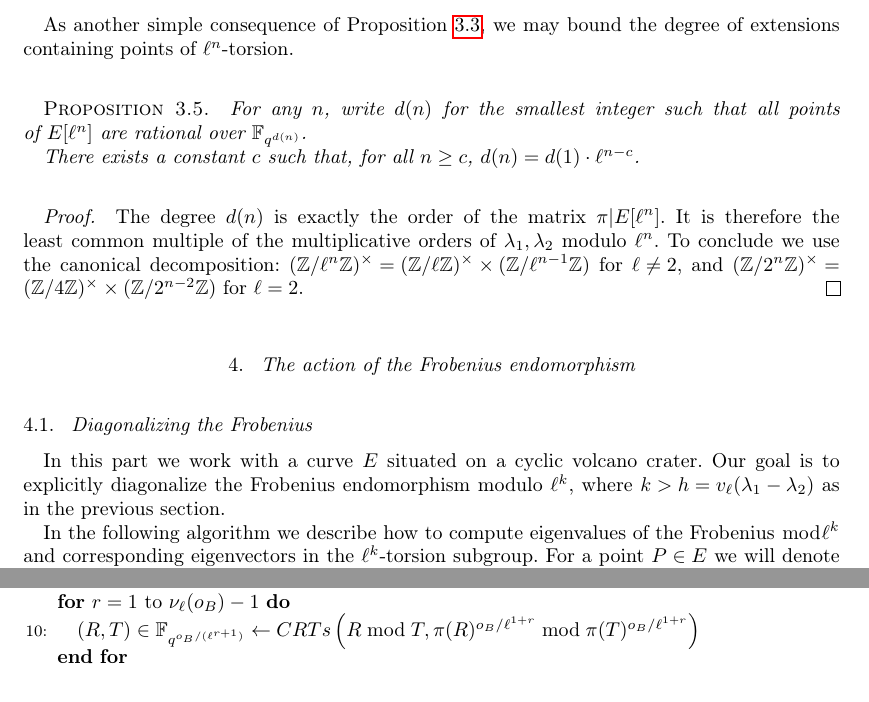
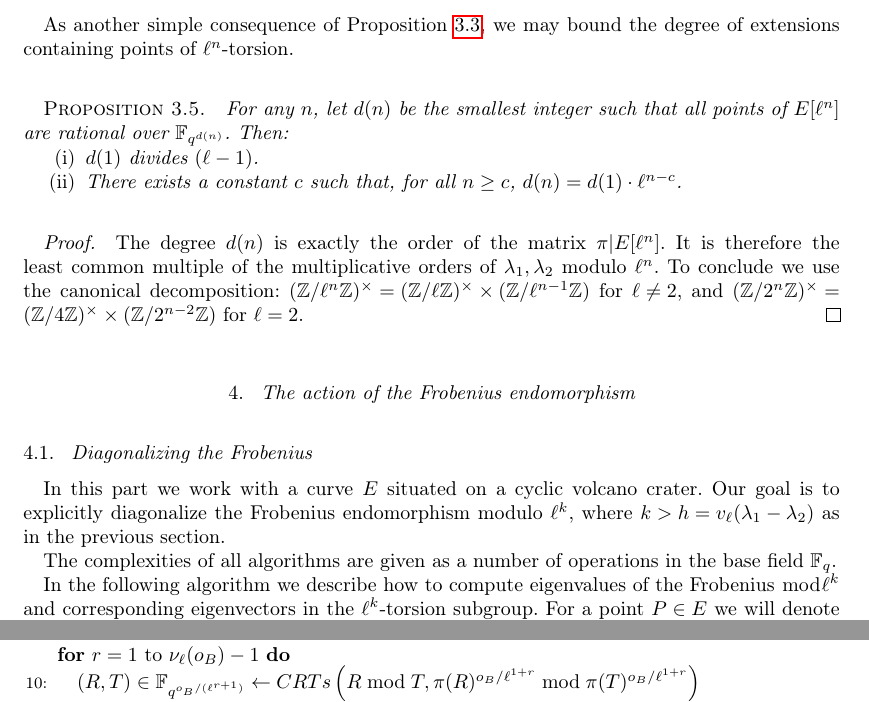
Before and after one commit to Hugounenq-Cyril/Two_curves_on_a_volcano, a LaTeX document (explicit-isogenies.tex): two parts of pages 5 and 9 of 13, joined at a grey line, cut so that both start at the same text. Compiled offline with pdfLaTeX; a LaTeX package or settings file that is missing is left out.

Commit message:
mineure, précisé la ℓ^1-torsion

```diff
--- a/explicit-isogenies.tex
+++ b/explicit-isogenies.tex
@@ -470,11 +470,14 @@ then the isogeny $ϕ_{ℓ^h P}$ is descending.
 As another simple consequence of Proposition~\ref{prop:matrice-frobenius},
 we may bound the degree of extensions containing points of $ℓ^n$-torsion.
 \begin{prop}\label{prop:degree-l-torsion}
-For any~$n$, write~$d(n)$ for the smallest integer
+For any~$n$, let~$d(n)$ be the smallest integer
 such that all points of~$E[ℓ^n]$ are rational over~$\mathbb F_{q^{d(n)}}$.
-
-There exists a constant~$c$ such that, for all~$n ≥ c$,
+Then:
+\begin{enumerate}
+\item $d(1)$ divides~$(ℓ-1)$.
+\item There exists a constant~$c$ such that, for all~$n ≥ c$,
 $d(n) = d(1) · ℓ^{n-c}$.
+\end{enumerate}
 \end{prop}
 \begin{proof}
 The degree~$d(n)$ is exactly the order of the matrix~$π|E[ℓ^n]$.
@@ -509,6 +512,9 @@ and $(ℤ/2^{n} ℤ)^× = (ℤ/4ℤ)^× × (ℤ/2^{n-2} ℤ)$ for~$ℓ = 2$.
 In this part we work with a curve~$E$ situated on a cyclic volcano crater.
 Our goal is to explicitly diagonalize the Frobenius endomorphism
 modulo~$ℓ^{k}$, where~$k>h = v_{ℓ} (λ_1-λ_2)$ as in the previous section.
+
+The complexities of all algorithms are given as a number of
+operations in the base field~$\mathbb F_q$.
 
 %We first give an algorithm computing a preimage of a rational point of~$E$
 %by multiplication by~$ℓ$, when such a preimage exists.
```
